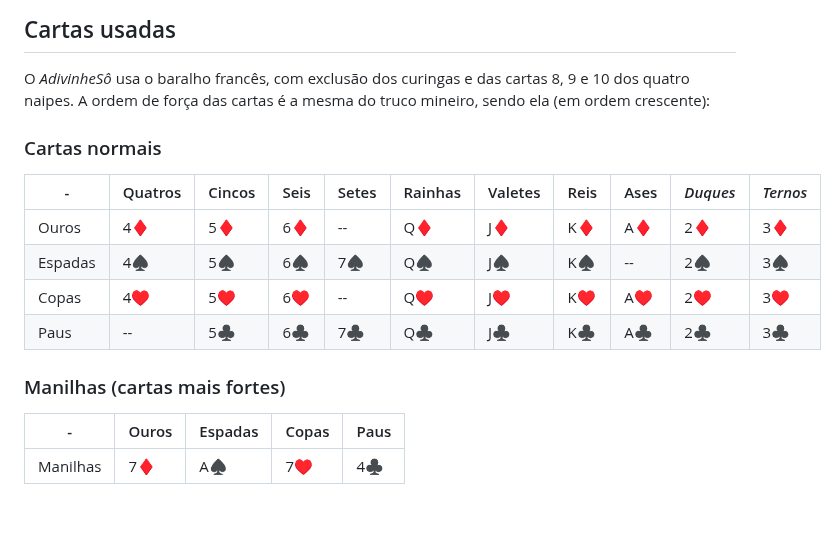
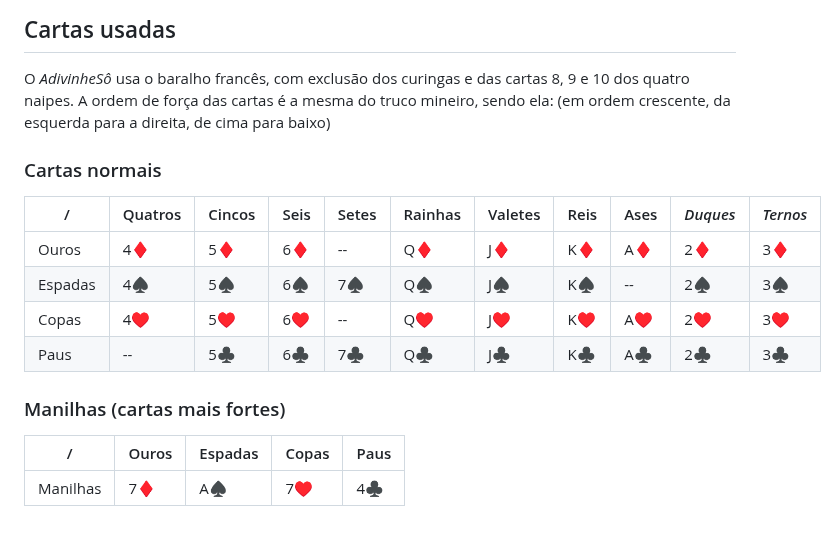
Before and after one commit to Davilucasanteves/trabalho-final-web, a Markdown page: info.md, the part around the change. Drawn GitHub-style.

Commit message:
correções menores

```diff
--- a/info.md
+++ b/info.md
@@ -35,11 +35,12 @@ caso o jogador perca 3 vidas, ele perde e os outros jogadores que ainda tiverem
 ## Cartas usadas
 
 O *AdivinheSô* usa o baralho francês, com exclusão dos curingas e das cartas 8, 9 e 10 dos quatro naipes.
-A ordem de força das cartas é a mesma do truco mineiro, sendo ela (em ordem crescente):
+A ordem de força das cartas é a mesma do truco mineiro, sendo ela:
+(em ordem crescente, da esquerda para a direita, de cima para baixo)
 
 ### Cartas normais
 
-| - | Quatros | Cincos | Seis | Setes | Rainhas | Valetes | Reis | Ases | *Duques* | *Ternos* |
+| / | Quatros | Cincos | Seis | Setes | Rainhas | Valetes | Reis | Ases | *Duques* | *Ternos* |
 | --- | --- | --- | --- | --- | --- | --- | --- | --- | --- | --- |
 | Ouros | 4♦ | 5♦ | 6♦ | -- | Q♦ | J♦ | K♦ | A♦ | 2♦ | 3♦ |
 | Espadas | 4♠ | 5♠ | 6♠ | 7♠ | Q♠ | J♠ | K♠ | -- | 2♠ | 3♠ |
@@ -48,6 +49,6 @@ A ordem de força das cartas é a mesma do truco mineiro, sendo ela (em ordem cr
 
 ### Manilhas (cartas mais fortes)
 
-| - | Ouros | Espadas | Copas | Paus |
+| / | Ouros | Espadas | Copas | Paus |
 | --- | --- | --- | --- | --- |
 | Manilhas | 7♦ | A♠ | 7♥ | 4♣ |
```
